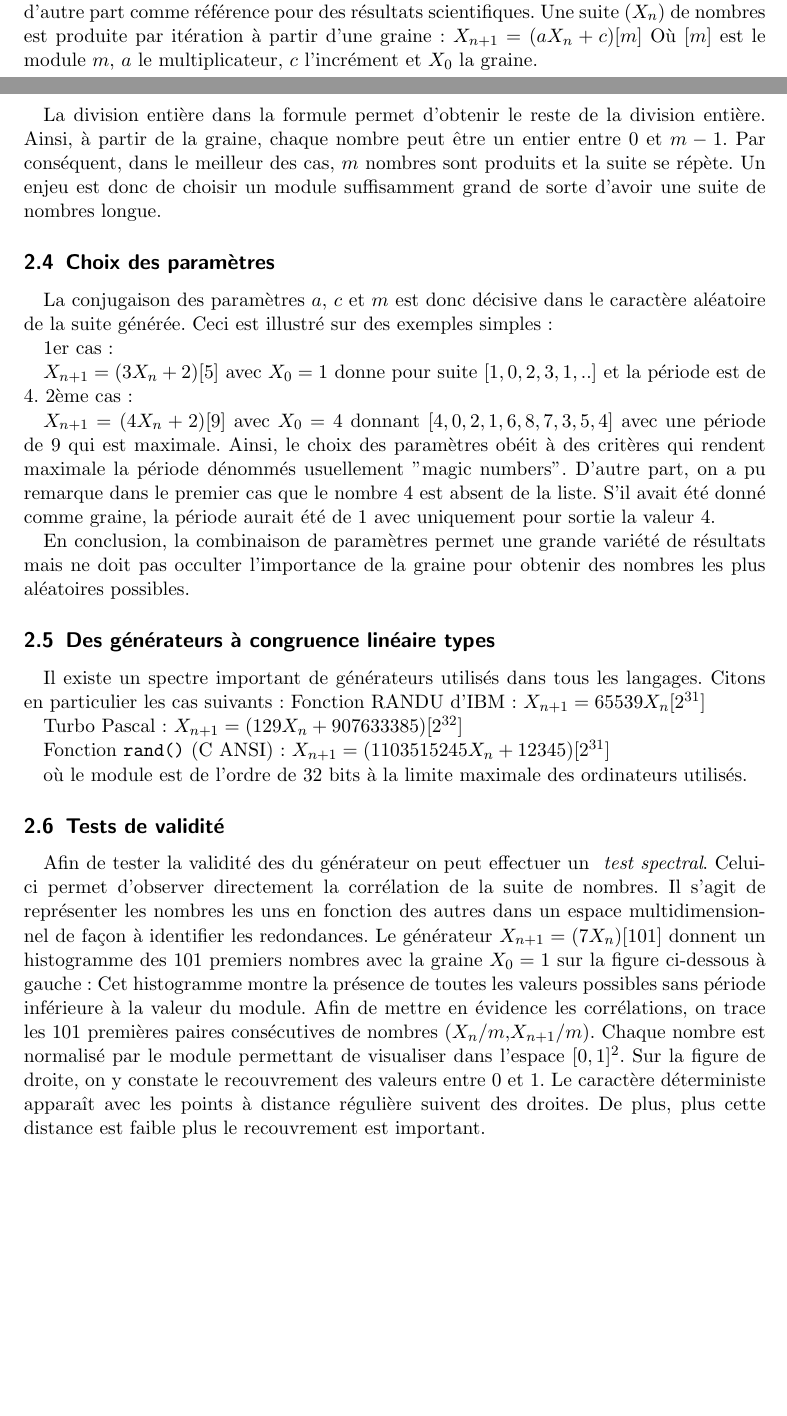
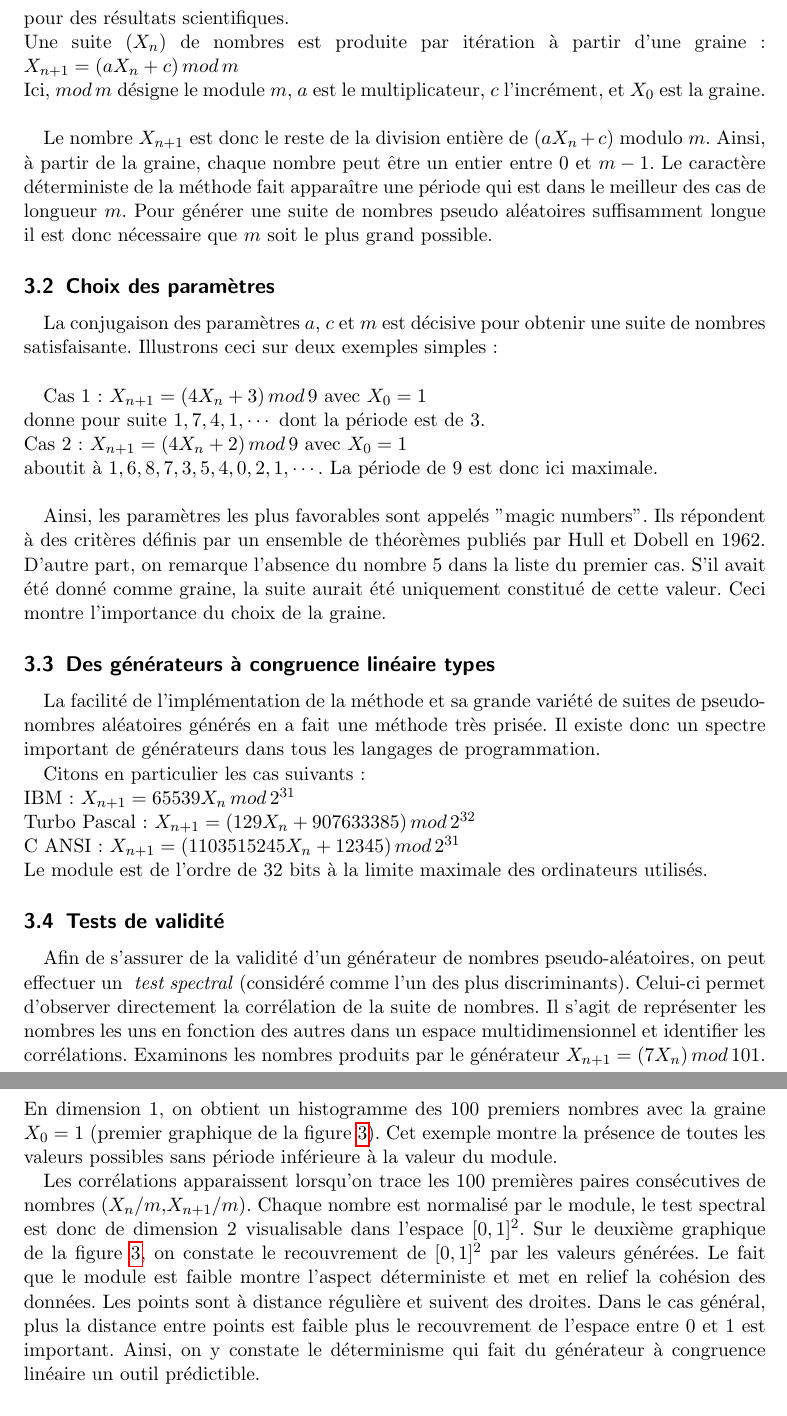
Before and after one commit to Dalker/ASD2_RNG, a LaTeX document (rng_rapport.tex): two parts of pages 4 and 5 of 14 before the commit and two parts of pages 5 and 6 of 14 after it, joined at a grey line, cut so that both start at the same text, the shorter picture padded with empty space. Compiled offline with pdfLaTeX.

Commit message:
Update rng_rapport.tex

```diff
--- a/rng_rapport.tex
+++ b/rng_rapport.tex
@@ -209,5 +203,0 @@ la période dépend dans une large part de ses paramètres.  Le caractère
-déterministe a pour intérêt la reproductibilité des résultats permettant d'une
-part la recherche d'erreur dans les codes et d'autre part comme référence pour
-des résultats scientifiques.  Une suite $(X_n)$ de nombres est produite par
-itération à partir d'une graine: $X_{n+1} = (a X_n +c)[m]$ Où $[m]$ est le
-module $m$, $a$ le multiplicateur, $c$ l'incrément et $X_0$ la graine.
@@ -214,44 +207,37 @@ module $m$, $a$ le multiplicateur, $c$ l'incrément et $X_0$ la graine.
+Ce caractère déterministe a pour intérêt la reproductibilité des résultats utile notamment pour la recherche d'erreur dans les codes et comme référence pour des résultats scientifiques.\\
+Une suite $(X_n)$ de nombres est produite par itération à partir d'une graine:\linebreak
+$X_{n+1} = (a X_n +c)\, mod\, m$\\
+Ici, $mod \, m$ désigne le module $m$,
+$a$ est le multiplicateur,
+$c$ l'incrément,
+et $X_0$ est la graine. \\
 
-La division entière dans la formule permet d'obtenir le reste de la division
-entière. Ainsi, à partir de la graine, chaque nombre peut être un entier entre 0
-et $m-1$.  Par conséquent, dans le meilleur des cas, $m$ nombres sont produits
-et la suite se répète.  Un enjeu est donc de choisir un module suffisamment
-grand de sorte d'avoir une suite de nombres longue.
+Le nombre $X_{n+1}$ est donc le reste de la division entière de $(a X_n +c)$ modulo $m$. Ainsi, à partir de la graine, chaque nombre peut être un entier entre 0 et $m-1$.
+Le caractère déterministe de la méthode fait apparaître une période qui est dans le meilleur des cas de longueur $m$.
+Pour générer une suite de nombres pseudo aléatoires suffisamment longue il est donc nécessaire que $m$ soit le plus grand possible.
 
 \subsection{Choix des paramètres}
-La conjugaison des paramètres $a$, $c$ et $m$ est donc décisive dans le
-caractère aléatoire de la suite générée. Ceci est illustré sur des exemples
-simples:
+La conjugaison des paramètres $a$, $c$ et $m$ est décisive pour obtenir une suite de nombres satisfaisante. Illustrons ceci sur deux exemples simples:\\
 
-1er cas:\par
-$X_{n+1} = (3 X_n +2)[5]$ avec $X_0 = 1$ donne pour suite $[1,0,2,3,1,..]$ et la
-période est de 4.  2ème cas:\par
-$X_{n+1} = (4 X_n +2)[9]$ avec $X_0 = 4$ donnant $[4,0,2,1,6,8,7,3,5,4]$ avec
-une période de 9 qui est maximale.  Ainsi, le choix des paramètres obéit à des
-critères qui rendent maximale la période dénommés usuellement "magic numbers".
-D'autre part, on a pu remarque dans le premier cas que le nombre 4 est absent de
-la liste. S'il avait été donné comme graine, la période aurait été de 1 avec
-uniquement pour sortie la valeur 4.
+Cas 1: $X_{n+1} = (4 X_n + 3)\, mod\, 9$ avec $X_0 = 1$\\
+donne pour suite $1,7,4,1, \cdots$ dont la période est de 3.\\
+Cas 2: $X_{n+1} = (4 X_n +2)\, mod\, 9$ avec $X_0 = 1$\\ aboutit à $1,6,8,7,3,5,4,0,2,1, \cdots$. La période de 9 est donc ici maximale.\\
 
-En conclusion, la combinaison de paramètres permet une grande variété de
-résultats mais ne doit pas occulter l'importance de la graine pour obtenir des
-nombres les plus aléatoires possibles.
+Ainsi, les paramètres les plus favorables sont appelés "magic numbers". Ils répondent à des critères définis par un ensemble de théorèmes publiés par Hull et Dobell en 1962.
+D'autre part, on remarque l'absence du nombre 5 dans la liste du premier cas. S'il avait été donné comme graine, la suite aurait été uniquement constitué de cette valeur. Ceci montre l'importance du choix de la graine.
 
 \subsection{Des générateurs à congruence linéaire types}
-Il existe un spectre important de générateurs utilisés dans tous les
-langages. Citons en particulier les cas suivants: Fonction RANDU d'IBM :
-$X_{n+1} =65539 X_{n} [2^{31}]$\par
-Turbo Pascal : $X_{n+1} =(129 X_{n} + 907633385)[2^{32}]$\par
-Fonction \texttt{rand()} (C ANSI) :
-$X_{n+1} =(1103515245 X_{n}+12345) [2^{31}]$\par
-où le module est de l'ordre de 32 bits à la limite maximale des ordinateurs
-utilisés.
+
+La facilité de l'implémentation de la méthode et sa grande variété de suites de pseudo-nombres aléatoires générés en a fait une méthode très prisée.
+Il existe donc un spectre important de générateurs dans tous les langages de programmation.\par
+Citons en particulier les cas suivants:\\
+IBM : $X_{n+1} =65539 X_{n}\, mod\, 2^{31}$\\
+Turbo Pascal : $X_{n+1} =(129 X_{n} + 907633385)\, mod\, 2^{32}$\\
+C ANSI : $X_{n+1} =(1103515245 X_{n}+12345)\, mod\, 2^{31}$\\
+Le module est de l'ordre de 32 bits à la limite maximale des ordinateurs utilisés.
 
 \subsection{Tests de validité}
-Afin de tester la validité des du générateur on peut effectuer un \textit{ test
-  spectral}. Celui-ci permet d'observer directement la corrélation de la suite
-de nombres.  Il s'agit de représenter les nombres les uns en fonction des autres
-dans un espace multidimensionnel de façon à identifier les redondances.  Le
-générateur $X_{n+1} =(7 X_{n})[101]$ donnent un histogramme des 101 premiers
-nombres avec la graine $X_0 = 1$ sur la figure ci-dessous à gauche:
+Afin de s'assurer de la validité d'un générateur de nombres pseudo-aléatoires, on peut effectuer un \textit{ test spectral} (considéré comme l'un des plus discriminants). Celui-ci permet d'observer directement la corrélation de la suite de nombres.
+Il s'agit de représenter les nombres les uns en fonction des autres dans un espace multidimensionnel et identifier les corrélations.
+Examinons les nombres produits par le générateur $X_{n+1} =(7 X_{n})\, mod\, 101$.
 \begin{figure}
@@ -263,9 +246,0 @@ nombres avec la graine $X_0 = 1$ sur la figure ci-dessous à gauche:
-\end{figure}
-Cet histogramme montre la présence de toutes les valeurs possibles sans période
-inférieure à la valeur du module.  Afin de mettre en évidence les corrélations,
-on trace les 101 premières paires consécutives de nombres
-($X_n/m$,$X_{n+1}/m$). Chaque nombre est normalisé par le module permettant de
-visualiser dans l'espace $[0,1]^2$.  Sur la figure de droite, on y constate le
-recouvrement des valeurs entre 0 et 1. Le caractère déterministe apparaît avec
-les points à distance régulière suivent des droites. De plus, plus cette
-distance est faible plus le recouvrement est important.
@@ -272,3 +250,13 @@ distance est faible plus le recouvrement est important.
+  \label{fig:DGTS}
+  \end{figure}
+  En dimension 1, on obtient un histogramme des 100 premiers nombres avec la graine $X_0 = 1$ (premier graphique de la figure \ref{fig:DGTS}).
+  Cet exemple montre la présence de toutes les valeurs possibles sans période inférieure à la valeur du module.\par
+Les corrélations apparaissent lorsqu'on trace les 100 premières paires consécutives de nombres ($X_n/m$,$X_{n+1}/m$).
+ Chaque nombre est normalisé par le module, le test spectral est donc de dimension 2 visualisable dans l'espace $[0,1]^2$.
+ Sur le deuxième graphique de la figure \ref{fig:DGTS}, on constate le recouvrement de $[0,1]^2$ par les valeurs générées.
+ Le fait que le module est faible montre l'aspect déterministe et met en relief la cohésion des données. Les points sont à distance régulière et suivent des droites.
+ Dans le cas général, plus la distance entre points est faible plus le recouvrement de l'espace entre 0 et 1 est important.
+Ainsi, on y constate le déterminisme qui fait du générateur à congruence linéaire un outil prédictible.
 
 \subsection{Mersenne Twister et les LFSR}\label{s:MT}
 La méthode la plus employée de nos jours est en fait le \textbf{Mersenne
```
Also changed, not shown: rng_rapport.tex (25 more changed lines).
